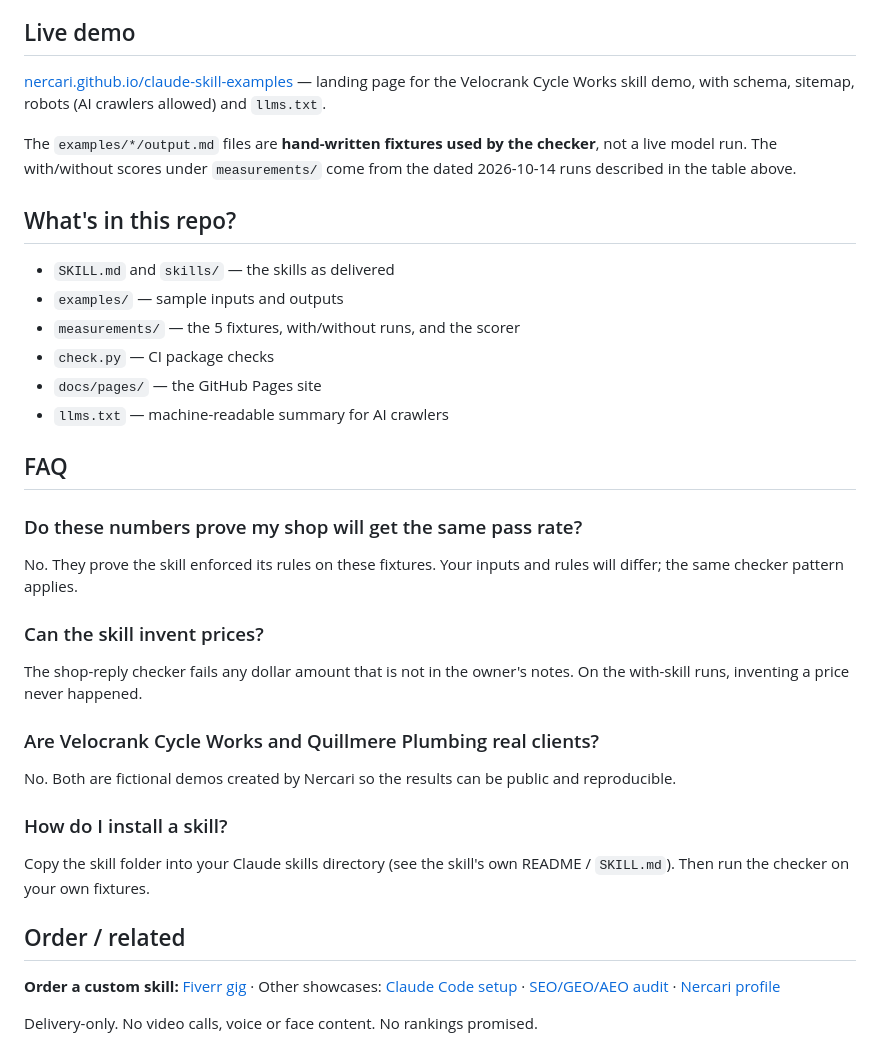
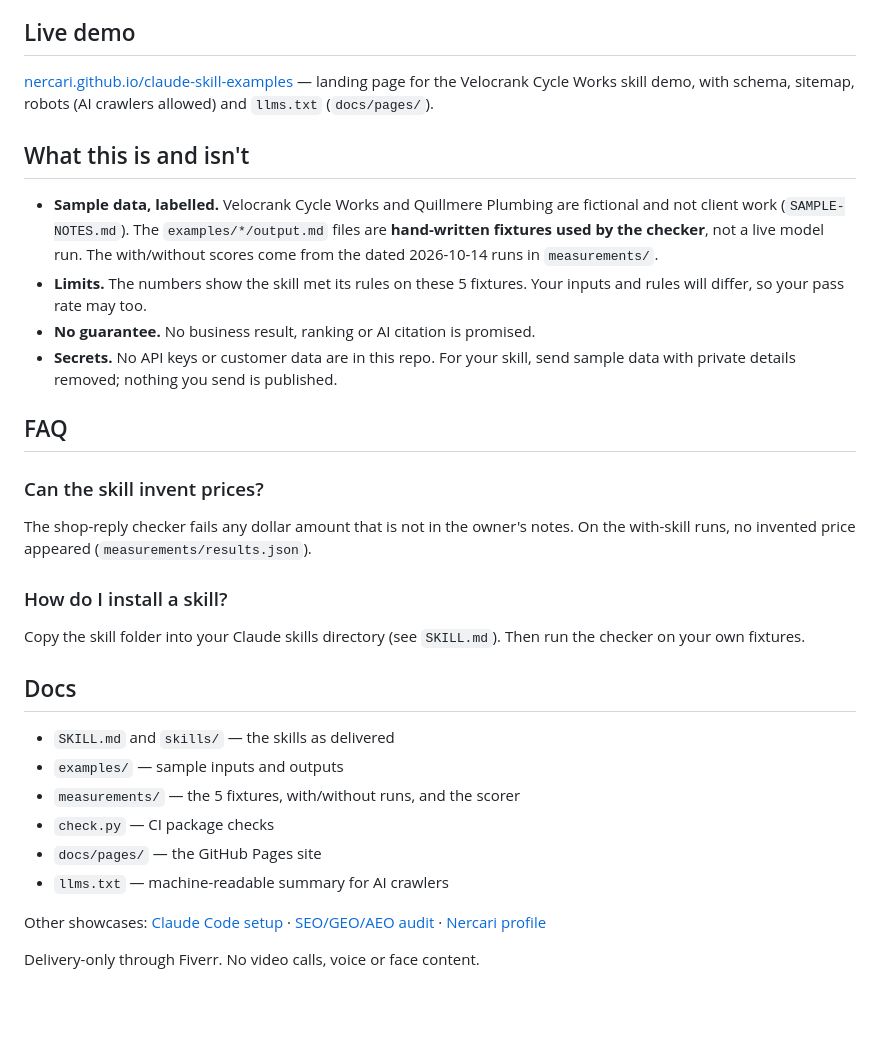
Before and after one commit to Nercari/claude-skill-examples, a Markdown page: README.md, the part around the change printed below. Drawn GitHub-style; blank space fills up the shorter version.

```diff
--- a/README.md
+++ b/README.md
@@ -24,10 +45,23 @@ Static package checks: `python3 check.py` → **5/5**.
 ## Live demo
 
-[nercari.github.io/claude-skill-examples](https://nercari.github.io/claude-skill-examples/) — landing page for the Velocrank Cycle Works skill demo, with schema, sitemap, robots (AI crawlers allowed) and `llms.txt`.
+[nercari.github.io/claude-skill-examples](https://nercari.github.io/claude-skill-examples/) — landing page for the Velocrank Cycle Works skill demo, with schema, sitemap, robots (AI crawlers allowed) and `llms.txt` (`docs/pages/`).
 
-The `examples/*/output.md` files are **hand-written fixtures used by the checker**, not a live model run. The with/without scores under `measurements/` come from the dated 2026-10-14 runs described in the table above.
+## What this is and isn't
 
-## What's in this repo?
+- **Sample data, labelled.** Velocrank Cycle Works and Quillmere Plumbing are fictional and not client work (`SAMPLE-NOTES.md`). The `examples/*/output.md` files are **hand-written fixtures used by the checker**, not a live model run. The with/without scores come from the dated 2026-10-14 runs in `measurements/`.
+- **Limits.** The numbers show the skill met its rules on these 5 fixtures. Your inputs and rules will differ, so your pass rate may too.
+- **No guarantee.** No business result, ranking or AI citation is promised.
+- **Secrets.** No API keys or customer data are in this repo. For your skill, send sample data with private details removed; nothing you send is published.
+
+## FAQ
+
+### Can the skill invent prices?
+The shop-reply checker fails any dollar amount that is not in the owner's notes. On the with-skill runs, no invented price appeared (`measurements/results.json`).
+
+### How do I install a skill?
+Copy the skill folder into your Claude skills directory (see `SKILL.md`). Then run the checker on your own fixtures.
+
+## Docs
 
 - `SKILL.md` and `skills/` — the skills as delivered
 - `examples/` — sample inputs and outputs
@@ -36,22 +70,6 @@ The `examples/*/output.md` files are **hand-written fixtures used by the checker
 - `docs/pages/` — the GitHub Pages site
 - `llms.txt` — machine-readable summary for AI crawlers
 
-## FAQ
+Other showcases: [Claude Code setup](https://github.com/Nercari/claude-code-setup-example) · [SEO/GEO/AEO audit](https://github.com/Nercari/seo-geo-aeo-audit-demo) · [Nercari profile](https://github.com/Nercari/Nercari)
 
-### Do these numbers prove my shop will get the same pass rate?
-No. They prove the skill enforced its rules on these fixtures. Your inputs and rules will differ; the same checker pattern applies.
-
-### Can the skill invent prices?
-The shop-reply checker fails any dollar amount that is not in the owner's notes. On the with-skill runs, inventing a price never happened.
-
-### Are Velocrank Cycle Works and Quillmere Plumbing real clients?
-No. Both are fictional demos created by Nercari so the results can be public and reproducible.
-
-### How do I install a skill?
-Copy the skill folder into your Claude skills directory (see the skill's own README / `SKILL.md`). Then run the checker on your own fixtures.
-
-## Order / related
-
-**Order a custom skill:** [Fiverr gig](https://www.fiverr.com/nercari/PLACEHOLDER-claude-skill) · Other showcases: [Claude Code setup](https://github.com/Nercari/claude-code-setup-example) · [SEO/GEO/AEO audit](https://github.com/Nercari/seo-geo-aeo-audit-demo) · [Nercari profile](https://github.com/Nercari/Nercari)
-
-Delivery-only. No video calls, voice or face content. No rankings promised.
+Delivery-only through Fiverr. No video calls, voice or face content.
```
Also changed, not shown: other parts of README.md (+24 -3 lines), docs/assets/banner-claude-skill-examples.png (added), docs/assets/result-claude-skill-examples.png (added), docs/assets/social-claude-skill-examples.png (added).
